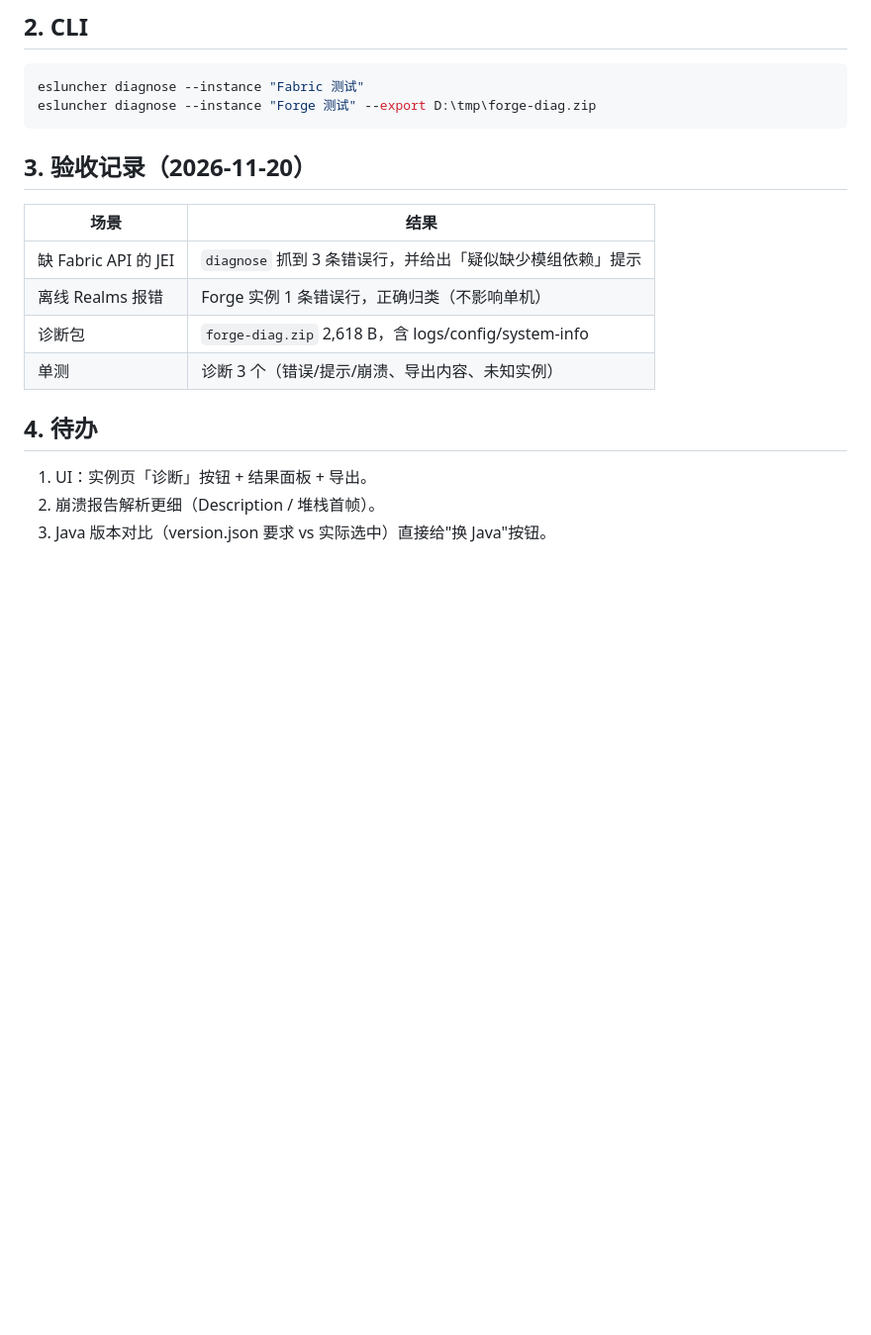
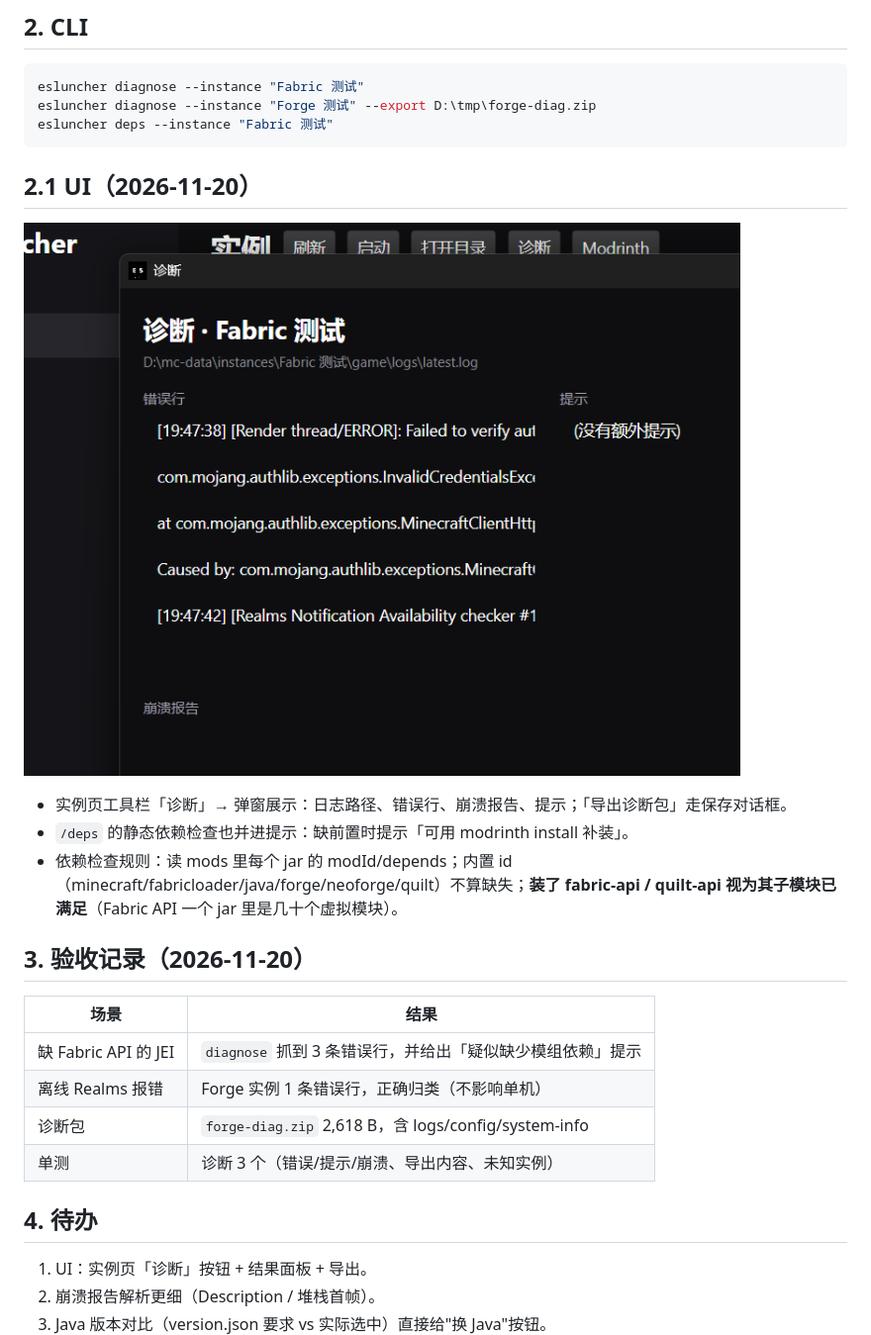
Before and after one commit to AMXL-ES/es-luncher, a Markdown page: docs/M9-diagnostics.md, the part around the change. Shown at 99% size. Rendered like a GitHub page; pictures changed too: docs/img/m9-diagnostics.png (added); blank space fills up the shorter version.

````diff
--- a/docs/M9-diagnostics.md
+++ b/docs/M9-diagnostics.md
@@ -17,7 +17,16 @@
 ```powershell
 esluncher diagnose --instance "Fabric 测试"
 esluncher diagnose --instance "Forge 测试" --export D:\tmp\forge-diag.zip
+esluncher deps --instance "Fabric 测试"
 ```
+
+## 2.1 UI（2026-11-20）
+
+![诊断窗口](img/m9-diagnostics.png)
+
+- 实例页工具栏「诊断」→ 弹窗展示：日志路径、错误行、崩溃报告、提示；「导出诊断包」走保存对话框。
+- `/deps` 的静态依赖检查也并进提示：缺前置时提示「可用 modrinth install 补装」。
+- 依赖检查规则：读 mods 里每个 jar 的 modId/depends；内置 id（minecraft/fabricloader/java/forge/neoforge/quilt）不算缺失；**装了 fabric-api / quilt-api 视为其子模块已满足**（Fabric API 一个 jar 里是几十个虚拟模块）。
 
 ## 3. 验收记录（2026-11-20）
 
````
Also changed, not shown: docs/M8-content.md (+7 -0 lines), docs/img/m8-modrinth.png (added), 10 other files.
